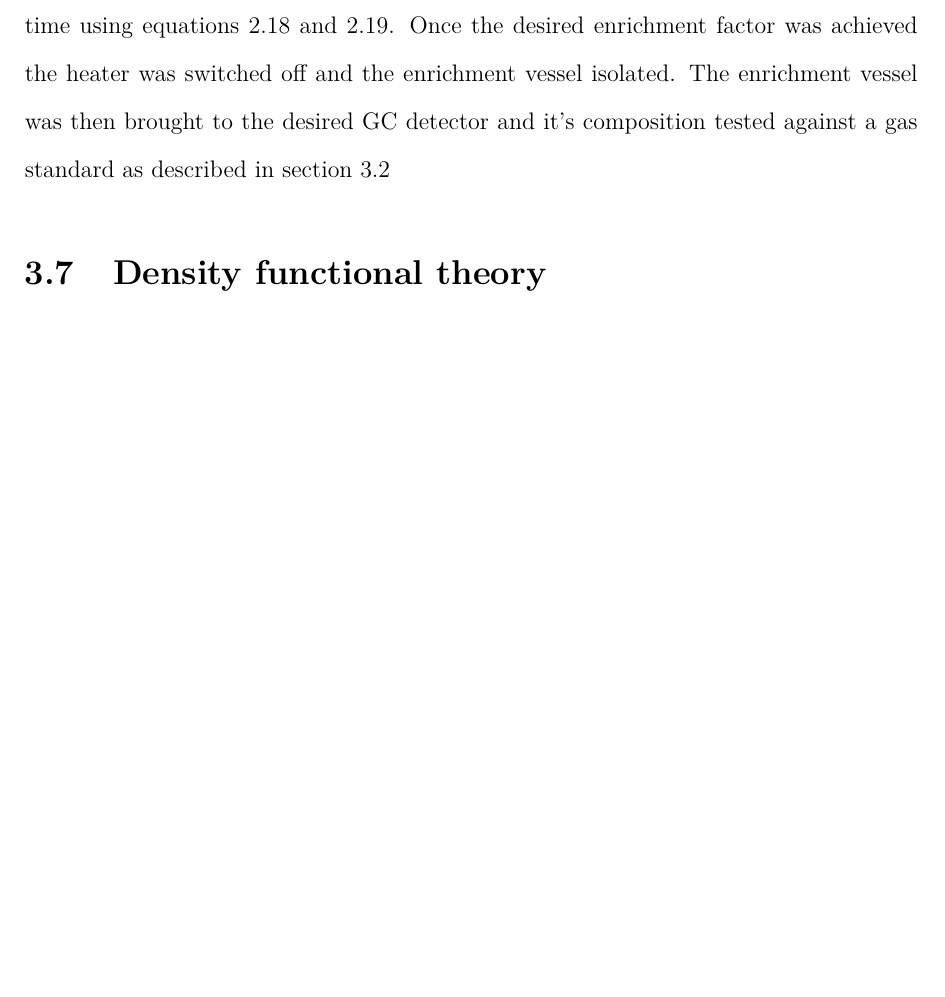
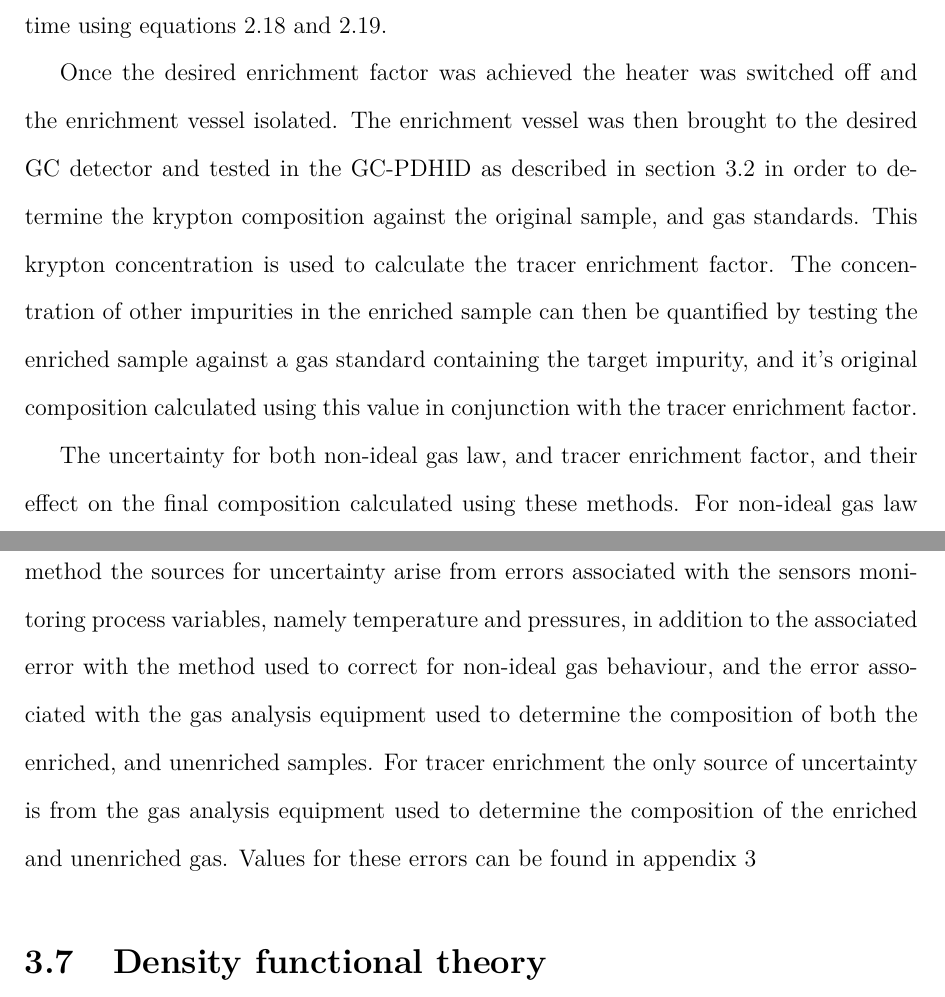
Before and after one commit to MarcPlunkett/thesis, a LaTeX thesis (master.tex, which reads Experimental/ch1.tex): part of page 155 of 257 before the commit and two parts of pages 155 and 156 of 257 after it, the two joined at a grey line, cut so that both start at the same text, the shorter picture padded with empty space. Compiled offline with pdfLaTeX.

Commit message:
Added some enirchment stuff

```diff
--- a/Experimental/ch1.tex
+++ b/Experimental/ch1.tex
@@ -193,7 +193,12 @@ In order to perform enrichment using the tracer enrichment method a certain quan
 Since sampling from a hydrogen refuelling station is dependent on a number of variables, it is difficult to determine the final pressure of the sample. Therefore, a fixed quantity of krypton gas was added to the cylingers. For the purpose of this thesis, since 10L cylinders were used for the purpose of hydrogen sampling, 0.24g of Kr was added through loop addition as this is enough to ensure at a max fill pressure of 100 bar there would be atleast 70 \textmu mol/mol, which is well within the range of the GC-PDHID detector, and avaliable gas standards for validation.
 
 \subsection{Performing enrichment}
-The protocol for performing hydrogen impurity enrichment is similar to hydrogen permeation tests. After evacuation the gas is introduced to a vessel containing the chosen palladium membrane composition at a set enrichment pressure and the vessel heated to 300\textdegree C to begin enrichment. The pressure of the enrichment vessel and sample cylinder were both monitored and their values used to calculate the enrichment factor in real time using equations \ref{lit-eq:1} and \ref{lit-eq:2}. Once the desired enrichment factor was achieved the heater was switched off and the enrichment vessel isolated. The enrichment vessel was then brought to the desired GC detector and it's composition tested against a gas standard as described in section \ref{gasprep}
+The protocol for performing hydrogen impurity enrichment is similar to hydrogen permeation tests. After evacuation the gas is introduced to a vessel containing the chosen palladium membrane composition at a set enrichment pressure and the vessel heated to 300\textdegree C to begin enrichment. The pressure of the enrichment vessel and sample cylinder were both monitored and their values used to calculate the enrichment factor in real time using equations \ref{lit-eq:1} and \ref{lit-eq:2}.
+
+Once the desired enrichment factor was achieved the heater was switched off and the enrichment vessel isolated. The enrichment vessel was then brought to the desired GC detector and tested in the GC-PDHID as described in section \ref{gasprep} in order to determine the krypton composition against the original sample, and gas standards. This krypton concentration is used to calculate the tracer enrichment factor. The concentration of other impurities in the enriched sample can then be quantified by testing the enriched sample against a gas standard containing the target impurity, and it's original composition calculated using this value in conjunction with the tracer enrichment factor.
+
+The uncertainty for both non-ideal gas law, and tracer enrichment factor, and their effect on the final composition calculated using these methods. For non-ideal gas law method the sources for uncertainty arise from errors associated with the sensors monitoring process variables, namely temperature and pressures, in addition to the associated error with the method used to correct for non-ideal gas behaviour, and the error associated with the gas analysis equipment used to determine the composition of both the enriched, and unenriched samples. For tracer enrichment the only source of uncertainty is from the gas analysis equipment used to determine the composition of the enriched and unenriched gas. Values for these errors can be found in appendix 3
+
 
 \section{Density functional theory} \label{DFTparams}
 All DFT calculations were performed using the Quantum Espresso (QE) \cite{QE-2009, QE-2017, doi:10.1063/5.0005082} ab initio simulation package using the generalized gradient approximation with the PW91 functional to describe electron-correlation effects. Ion-electron interactions were described using ultra-soft pseudopotentials. A plane-wave expansion with a cut-off energy of 233.73 eV was used in all calculations. Geometry relaxations were performed with a conjugate gradient method until the forces on all unconstrained atoms were less than 0.03 eV/A. A Monkhorst Pack mesh with 5x5x5 k-points was used for all calculations as this was determined to be adequate for achieveing convergence from literature in table \ref{lit-DFTREV} and backed up by initial testing on a Pd system as shown in figure \ref{kpoints}.
```
Also changed, not shown: Chapter5/ch5.tex (+1 -2 lines), Experimental/ch1.tex (2 more changed lines), 6 other files.
